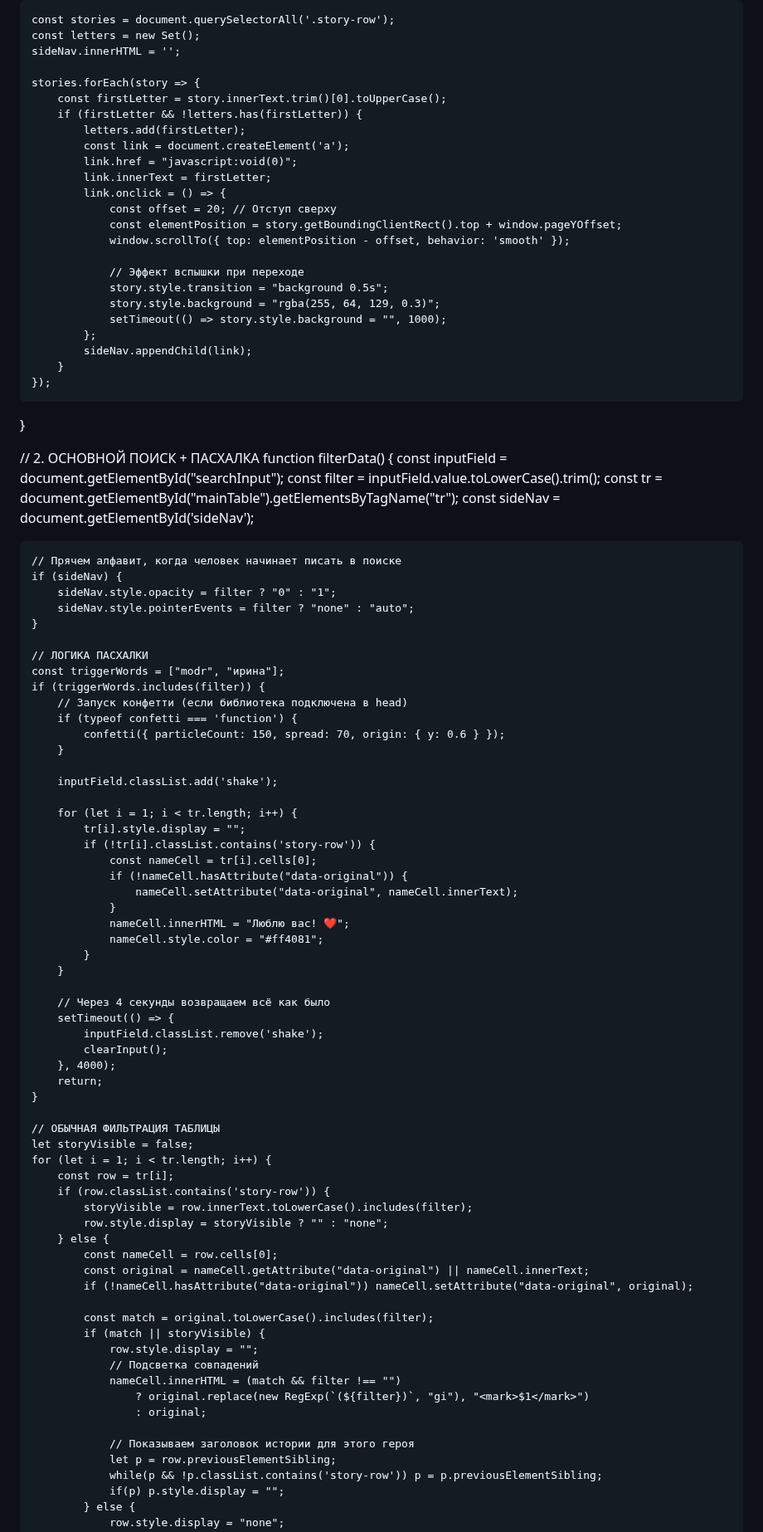
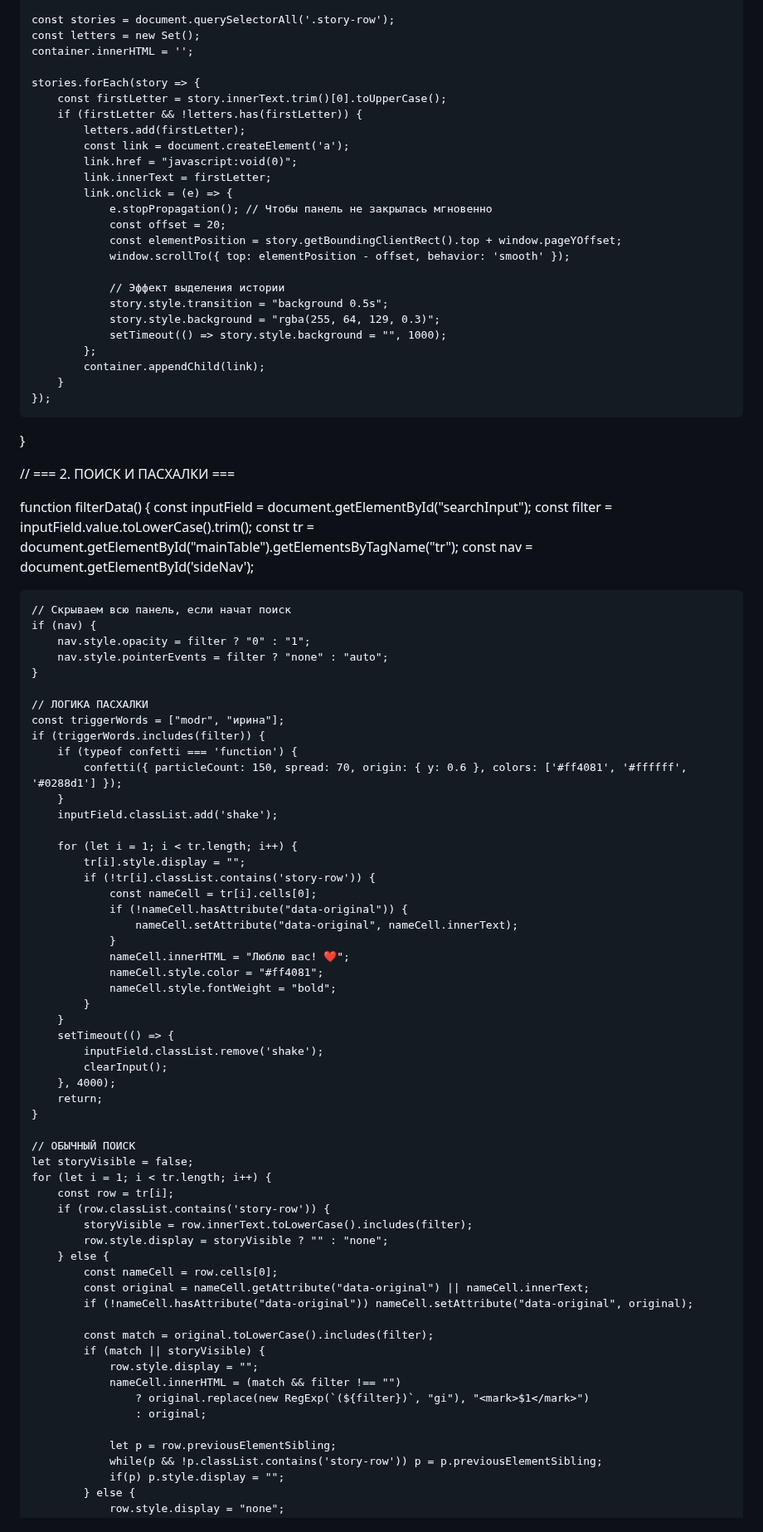
Before and after one commit to timonbat0n/modr.slots, a Markdown page: README.md, the part around one of its changes. Shown at 83% size. Drawn GitHub-style.

```diff
--- a/README.md
+++ b/README.md
@@ -499,7 +524,7 @@ function generateAlphabet() {
 
     const stories = document.querySelectorAll('.story-row');
     const letters = new Set();
-    sideNav.innerHTML = '';
+    container.innerHTML = '';
 
     stories.forEach(story => {
         const firstLetter = story.innerText.trim()[0].toUpperCase();
@@ -508,42 +533,42 @@ function generateAlphabet() {
             const link = document.createElement('a');
             link.href = "javascript:void(0)";
             link.innerText = firstLetter;
-            link.onclick = () => {
-                const offset = 20; // Отступ сверху
+            link.onclick = (e) => {
+                e.stopPropagation(); // Чтобы панель не закрылась мгновенно
+                const offset = 20;
                 const elementPosition = story.getBoundingClientRect().top + window.pageYOffset;
                 window.scrollTo({ top: elementPosition - offset, behavior: 'smooth' });
 
-                // Эффект вспышки при переходе
+                // Эффект выделения истории
                 story.style.transition = "background 0.5s";
                 story.style.background = "rgba(255, 64, 129, 0.3)";
                 setTimeout(() => story.style.background = "", 1000);
             };
-            sideNav.appendChild(link);
+            container.appendChild(link);
         }
     });
 }
 
-// 2. ОСНОВНОЙ ПОИСК + ПАСХАЛКА
+// === 2. ПОИСК И ПАСХАЛКИ ===
+
 function filterData() {
     const inputField = document.getElementById("searchInput");
     const filter = inputField.value.toLowerCase().trim();
     const tr = document.getElementById("mainTable").getElementsByTagName("tr");
-    const sideNav = document.getElementById('sideNav');
+    const nav = document.getElementById('sideNav');
 
-    // Прячем алфавит, когда человек начинает писать в поиске
-    if (sideNav) {
-        sideNav.style.opacity = filter ? "0" : "1";
-        sideNav.style.pointerEvents = filter ? "none" : "auto";
+    // Скрываем всю панель, если начат поиск
+    if (nav) {
+        nav.style.opacity = filter ? "0" : "1";
+        nav.style.pointerEvents = filter ? "none" : "auto";
     }
 
     // ЛОГИКА ПАСХАЛКИ
     const triggerWords = ["modr", "ирина"];
     if (triggerWords.includes(filter)) {
-        // Запуск конфетти (если библиотека подключена в head)
         if (typeof confetti === 'function') {
-            confetti({ particleCount: 150, spread: 70, origin: { y: 0.6 } });
+            confetti({ particleCount: 150, spread: 70, origin: { y: 0.6 }, colors: ['#ff4081', '#ffffff', '#0288d1'] });
         }
-
         inputField.classList.add('shake');
 
         for (let i = 1; i < tr.length; i++) {
@@ -555,10 +580,9 @@ function filterData() {
                 }
                 nameCell.innerHTML = "Люблю вас! ❤️";
                 nameCell.style.color = "#ff4081";
+                nameCell.style.fontWeight = "bold";
             }
         }
-
-        // Через 4 секунды возвращаем всё как было
         setTimeout(() => {
             inputField.classList.remove('shake');
             clearInput();
@@ -566,7 +590,7 @@ function filterData() {
         return;
     }
 
-    // ОБЫЧНАЯ ФИЛЬТРАЦИЯ ТАБЛИЦЫ
+    // ОБЫЧНЫЙ ПОИСК
     let storyVisible = false;
     for (let i = 1; i < tr.length; i++) {
         const row = tr[i];
@@ -581,12 +605,10 @@ function filterData() {
             const match = original.toLowerCase().includes(filter);
             if (match || storyVisible) {
                 row.style.display = "";
-                // Подсветка совпадений
                 nameCell.innerHTML = (match && filter !== "")
                     ? original.replace(new RegExp(`(${filter})`, "gi"), "<mark>$1</mark>")
                     : original;
 
-                // Показываем заголовок истории для этого героя
                 let p = row.previousElementSibling;
                 while(p && !p.classList.contains('story-row')) p = p.previousElementSibling;
                 if(p) p.style.display = "";
```
Also changed, not shown: other parts of README.md (+36 -63 lines).
